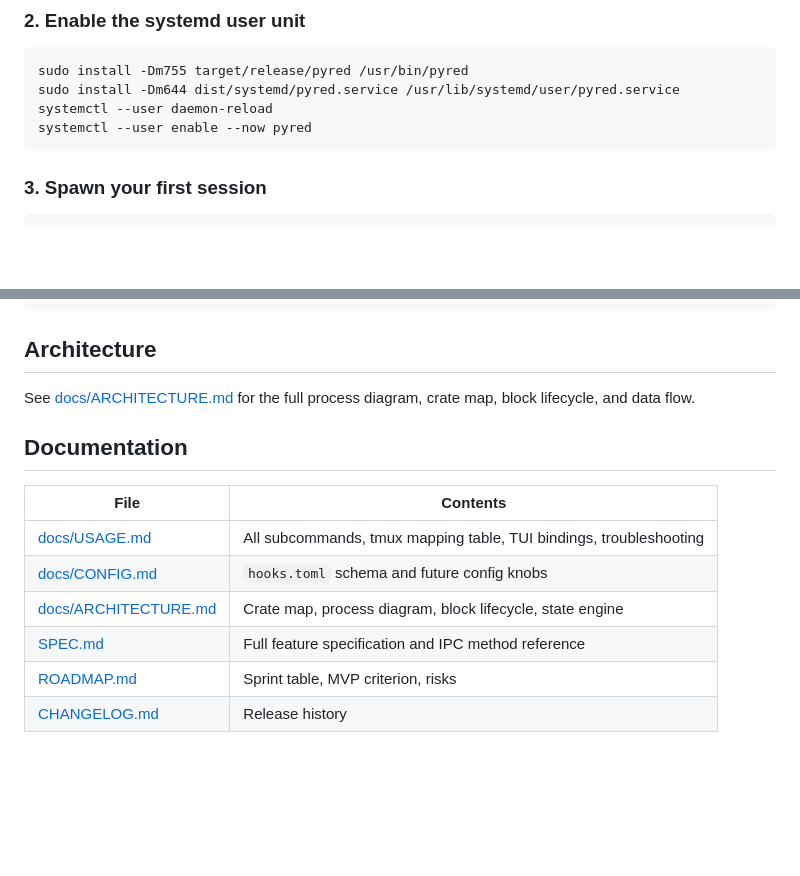
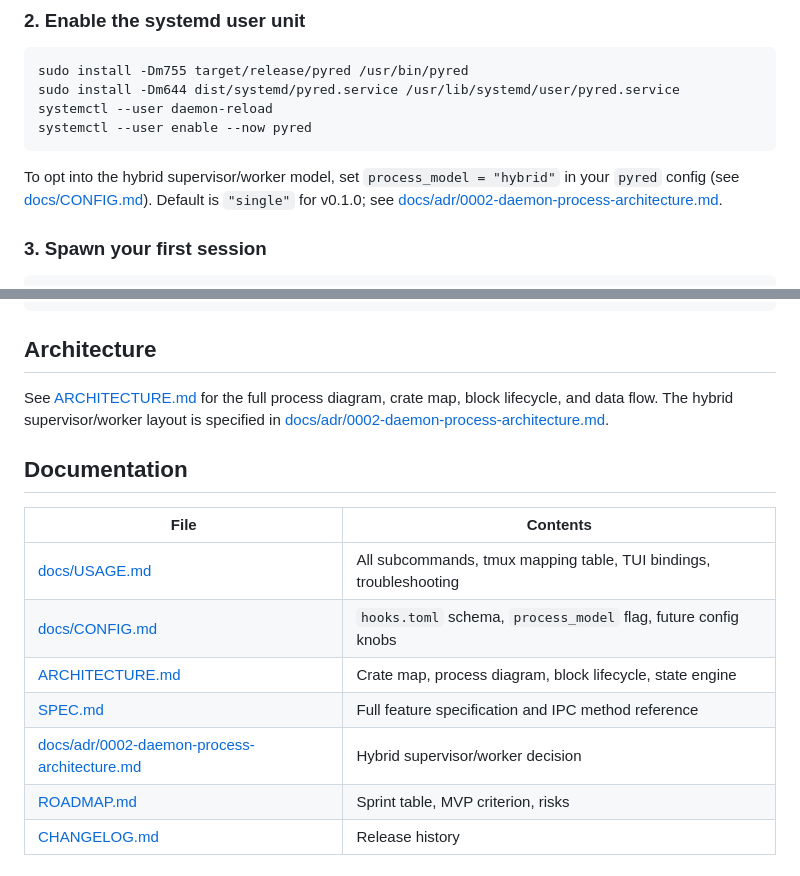
Before and after one commit to Rixmerz/pyre, a Markdown page: README.md, 2 parts joined by grey strips. Drawn GitHub-style; blank space fills up the shorter version.

````diff
--- a/README.md
+++ b/README.md
@@ -44,6 +46,10 @@ systemctl --user daemon-reload
 systemctl --user enable --now pyred
 ```
 
+To opt into the hybrid supervisor/worker model, set `process_model = "hybrid"`
+in your `pyred` config (see [docs/CONFIG.md](docs/CONFIG.md)). Default is
+`"single"` for v0.1.0; see [docs/adr/0002-daemon-process-architecture.md](docs/adr/0002-daemon-process-architecture.md).
+
 ### 3. Spawn your first session
 
 ```sh
@@ -108,16 +117,19 @@ pyrec kill-session <session-id>
 
 ## Architecture
 
-See [docs/ARCHITECTURE.md](docs/ARCHITECTURE.md) for the full process diagram, crate map, block lifecycle, and data flow.
+See [ARCHITECTURE.md](ARCHITECTURE.md) for the full process diagram, crate
+map, block lifecycle, and data flow. The hybrid supervisor/worker layout
+is specified in [docs/adr/0002-daemon-process-architecture.md](docs/adr/0002-daemon-process-architecture.md).
 
 ## Documentation
 
 | File | Contents |
 |------|----------|
 | [docs/USAGE.md](docs/USAGE.md) | All subcommands, tmux mapping table, TUI bindings, troubleshooting |
-| [docs/CONFIG.md](docs/CONFIG.md) | `hooks.toml` schema and future config knobs |
-| [docs/ARCHITECTURE.md](docs/ARCHITECTURE.md) | Crate map, process diagram, block lifecycle, state engine |
+| [docs/CONFIG.md](docs/CONFIG.md) | `hooks.toml` schema, `process_model` flag, future config knobs |
+| [ARCHITECTURE.md](ARCHITECTURE.md) | Crate map, process diagram, block lifecycle, state engine |
 | [SPEC.md](SPEC.md) | Full feature specification and IPC method reference |
+| [docs/adr/0002-daemon-process-architecture.md](docs/adr/0002-daemon-process-architecture.md) | Hybrid supervisor/worker decision |
 | [ROADMAP.md](ROADMAP.md) | Sprint table, MVP criterion, risks |
 | [CHANGELOG.md](CHANGELOG.md) | Release history |
 
````
Also changed, not shown: other parts of README.md (+23 -18 lines).
